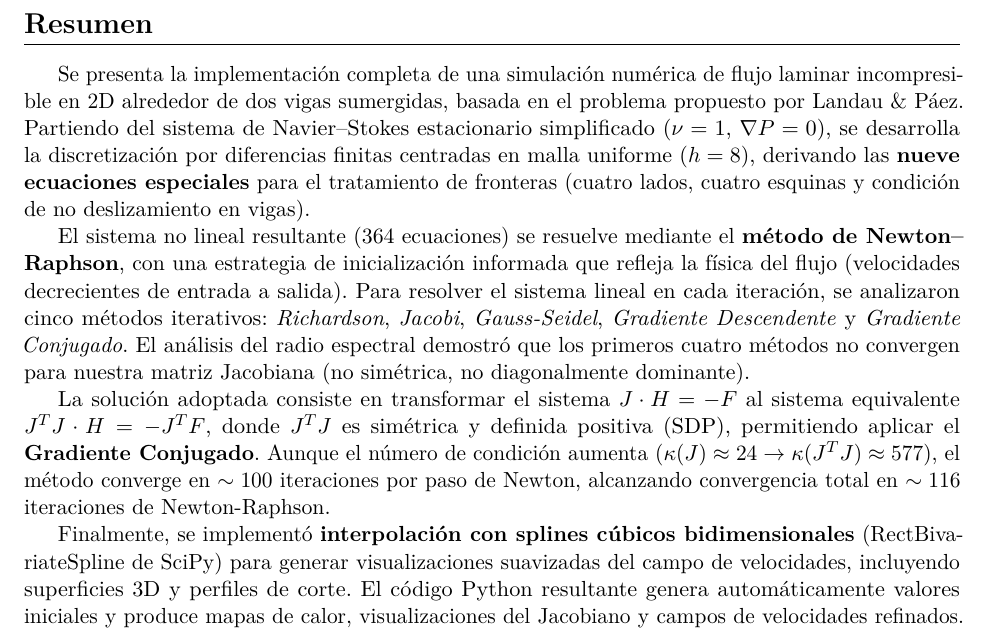
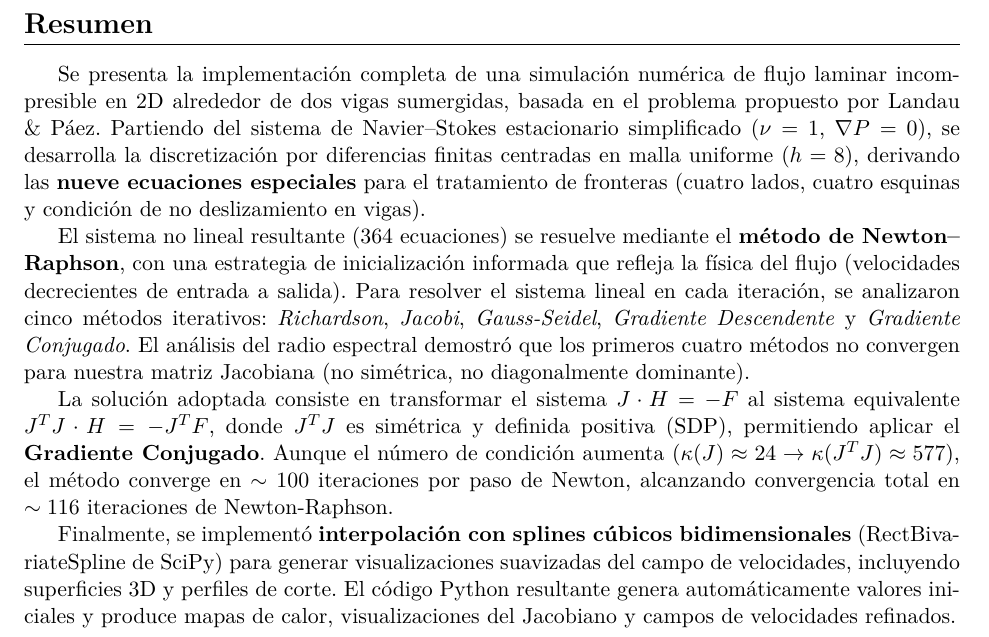
Before and after one commit to Suflanton1713/laminar-flow-simulation, a LaTeX document (informe.tex): part of page 4 of 35 before the commit and part of page 4 of 37 after it, cut so that both start at the same text. Compiled offline with pdfLaTeX.

Commit message:
Report minor fixes

```diff
--- a/informe.tex
+++ b/informe.tex
@@ -6,7 +6,7 @@
 \usepackage[utf8]{inputenc}
 \usepackage[T1]{fontenc}
 \usepackage{lmodern}
-\usepackage{microtype}
+% \usepackage{microtype}  % Comentado para acelerar compilación en Overleaf
 \usepackage{geometry}
 \geometry{margin=1in}
 \usepackage{amsmath,amssymb,amsfonts,mathtools}
@@ -20,7 +20,7 @@
 \usepackage{siunitx}
 \usepackage{algorithm}
 \usepackage{algorithmic}
-\sisetup{locale=ES,per-mode=symbol,detect-weight=true,detect-inline-weight=math}
+\sisetup{per-mode=symbol,detect-weight=true,detect-inline-weight=math}
 \usepackage[hidelinks]{hyperref} % Oculta los recuadros de color en los links
 \hypersetup{colorlinks=true,linkcolor=blue,citecolor=teal,urlcolor=magenta}
 \usepackage{caption}
@@ -41,7 +41,7 @@
 \newcommand{\vyc}{v}            % y v := v_y
 \newcommand{\Om}{\Omega}
 \newcommand{\RR}{\mathbb{R}}
-\newcommand{\dd}{\,\mathrm{d}}
+\renewcommand{\dd}{\,\mathrm{d}}
 \newcommand{\Rey}{\mathrm{Re}}
 \newcommand{\Oh}{\mathcal{O}}
 \newcommand{\Lap}{\nabla^2}
```
Also changed, not shown: jacobiano_heatmap.png (deleted), malla_suavizada.png (deleted), seleccion_valores_iniciales.png (deleted), spline_cortes.png (deleted), spline_superficie_3d.png (deleted), informe.tex (2 more changed lines).
